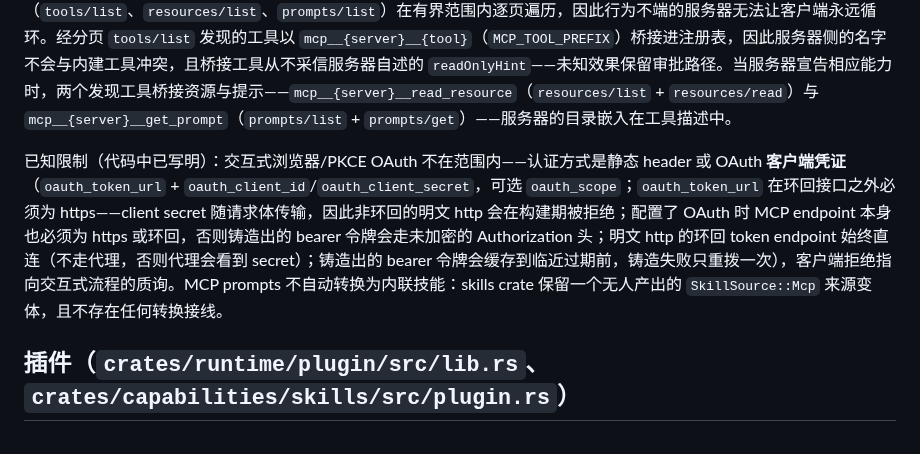
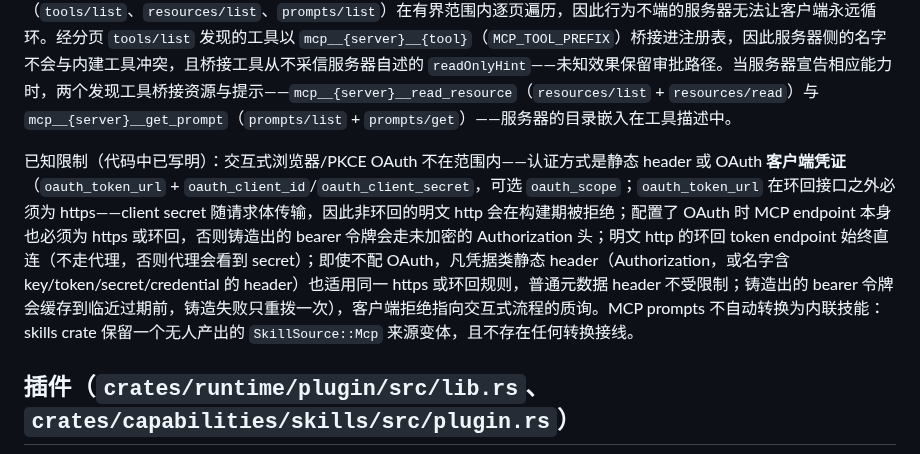
Before and after one commit to daftpunkwav/wave-code, a Markdown page: docs/subsystems/extensibility.zh.md, the part around the change. Drawn GitHub-style.

```diff
--- a/docs/subsystems/extensibility.zh.md
+++ b/docs/subsystems/extensibility.zh.md
@@ -30,7 +30,7 @@ Frontmatter 解析使用 `serde_yaml` 而不是手写扫描器——一个刻意
 
 传输：子进程 **stdio** 与 **streamable HTTP**（服务器以 404 使会话过期时 HTTP 客户端重新初始化一次；连接断开在下一次调用时重连愈合，连续愈合之间按指数冷却（250ms 起倍增，上限 8s），使宕机的服务器不再每次调用都付出一次进程启动；客户端没有后台重试循环，且 `tools/call` 绝不在愈合时重放，因为服务器可能已经执行过该调用）。列表方法（`tools/list`、`resources/list`、`prompts/list`）在有界范围内逐页遍历，因此行为不端的服务器无法让客户端永远循环。经分页 `tools/list` 发现的工具以 `mcp__{server}__{tool}`（`MCP_TOOL_PREFIX`）桥接进注册表，因此服务器侧的名字不会与内建工具冲突，且桥接工具从不采信服务器自述的 `readOnlyHint`——未知效果保留审批路径。当服务器宣告相应能力时，两个发现工具桥接资源与提示——`mcp__{server}__read_resource`（`resources/list` + `resources/read`）与 `mcp__{server}__get_prompt`（`prompts/list` + `prompts/get`）——服务器的目录嵌入在工具描述中。
 
-已知限制（代码中已写明）：交互式浏览器/PKCE OAuth 不在范围内——认证方式是静态 header 或 OAuth **客户端凭证**（`oauth_token_url` + `oauth_client_id`/`oauth_client_secret`，可选 `oauth_scope`；`oauth_token_url` 在环回接口之外必须为 https——client secret 随请求体传输，因此非环回的明文 http 会在构建期被拒绝；配置了 OAuth 时 MCP endpoint 本身也必须为 https 或环回，否则铸造出的 bearer 令牌会走未加密的 Authorization 头；明文 http 的环回 token endpoint 始终直连（不走代理，否则代理会看到 secret）；铸造出的 bearer 令牌会缓存到临近过期前，铸造失败只重拨一次），客户端拒绝指向交互式流程的质询。MCP prompts 不自动转换为内联技能：skills crate 保留一个无人产出的 `SkillSource::Mcp` 来源变体，且不存在任何转换接线。
+已知限制（代码中已写明）：交互式浏览器/PKCE OAuth 不在范围内——认证方式是静态 header 或 OAuth **客户端凭证**（`oauth_token_url` + `oauth_client_id`/`oauth_client_secret`，可选 `oauth_scope`；`oauth_token_url` 在环回接口之外必须为 https——client secret 随请求体传输，因此非环回的明文 http 会在构建期被拒绝；配置了 OAuth 时 MCP endpoint 本身也必须为 https 或环回，否则铸造出的 bearer 令牌会走未加密的 Authorization 头；明文 http 的环回 token endpoint 始终直连（不走代理，否则代理会看到 secret）；即使不配 OAuth，凡凭据类静态 header（Authorization，或名字含 key/token/secret/credential 的 header）也适用同一 https 或环回规则，普通元数据 header 不受限制；铸造出的 bearer 令牌会缓存到临近过期前，铸造失败只重拨一次），客户端拒绝指向交互式流程的质询。MCP prompts 不自动转换为内联技能：skills crate 保留一个无人产出的 `SkillSource::Mcp` 来源变体，且不存在任何转换接线。
 
 ## 插件（`crates/runtime/plugin/src/lib.rs`、`crates/capabilities/skills/src/plugin.rs`）
 
```
Also changed, not shown: docs/subsystems/extensibility.md (+1 -1 lines).
